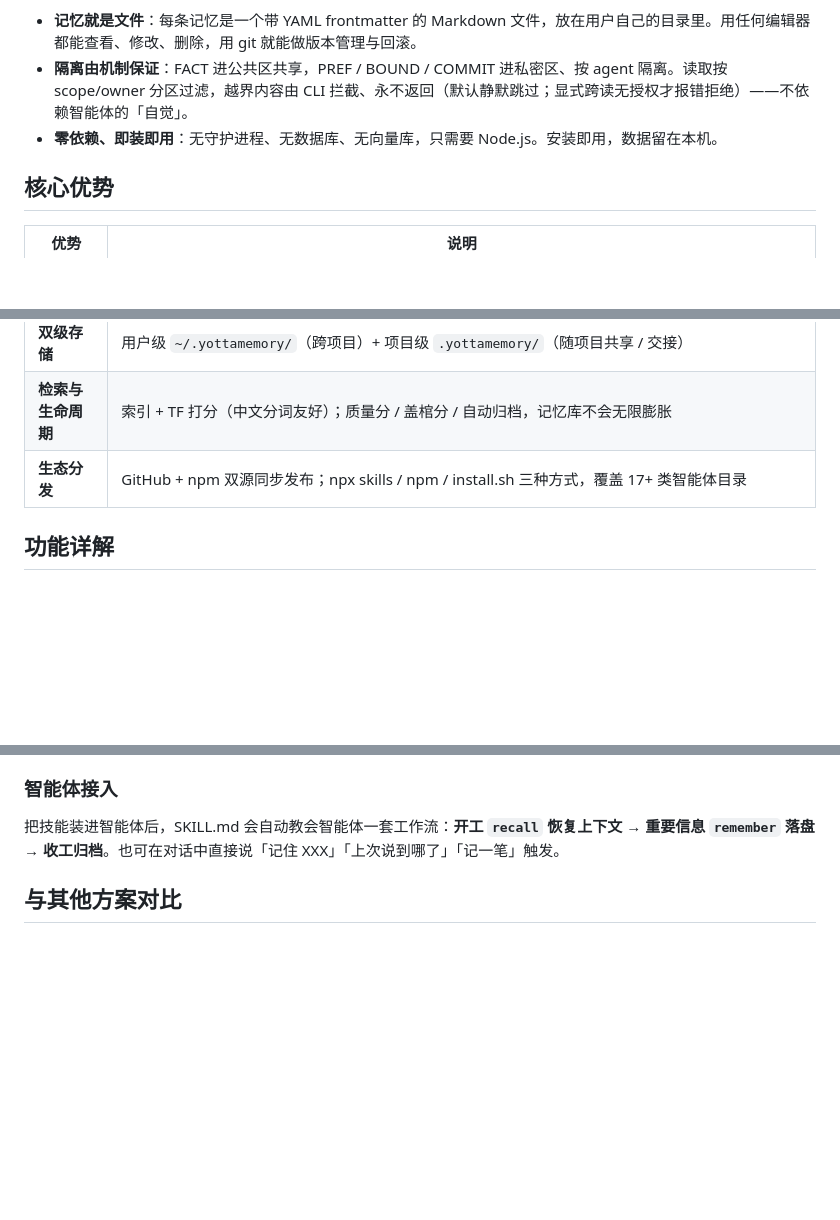
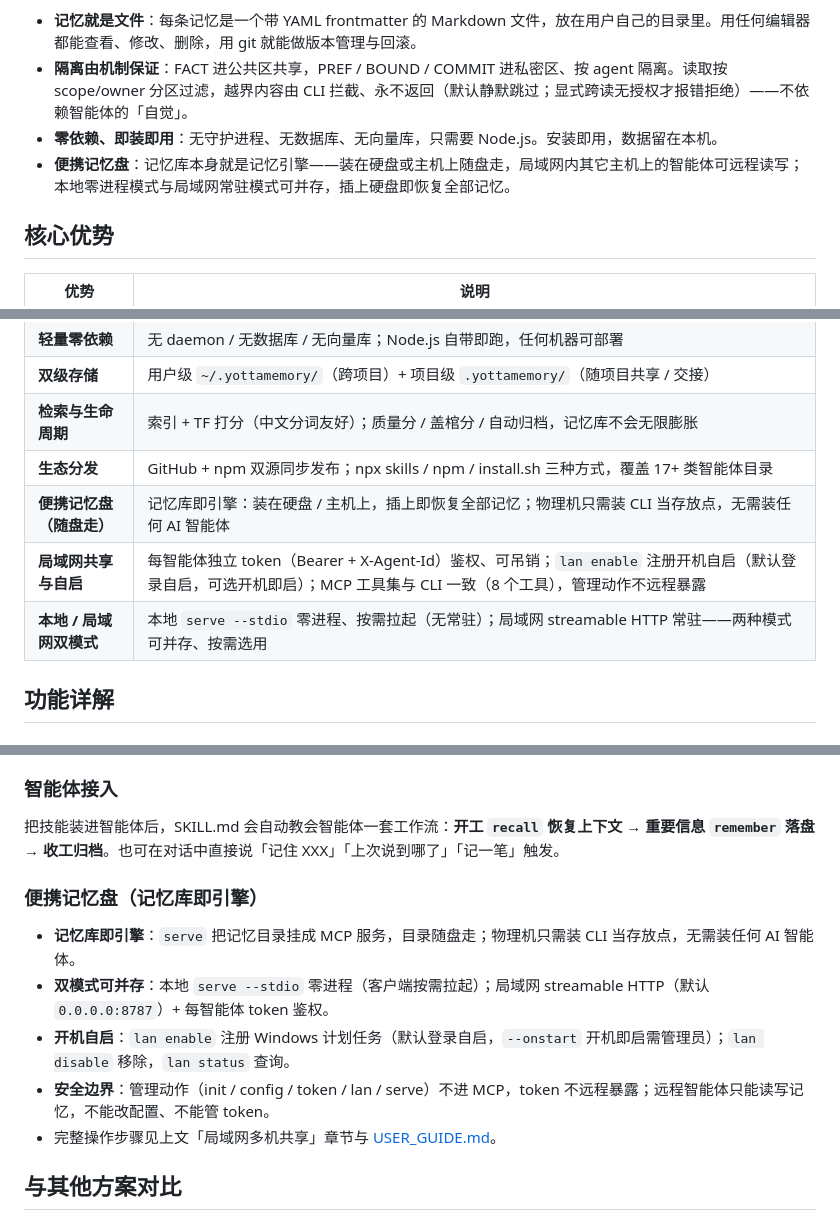
Before and after one commit to YottaMeta/yotta-memory, a Markdown page: README.md, 3 parts joined by grey strips. Rendered like a GitHub page; blank space fills up the shorter version.

Commit message:
docs: README 补齐便携记忆盘优势——核心价值+核心优势表新增「便携记忆盘（随盘走）/局域网共享与自启/本地与局域网双模式」三行，功能详解加便携记忆盘小节（记忆库即引擎/双模式/开机自启/安全边界），局域网章节注明新 token 即时生效无需重启

```diff
--- a/README.md
+++ b/README.md
@@ -24,6 +24,7 @@
 - **记忆就是文件**：每条记忆是一个带 YAML frontmatter 的 Markdown 文件，放在用户自己的目录里。用任何编辑器都能查看、修改、删除，用 git 就能做版本管理与回滚。
 - **隔离由机制保证**：FACT 进公共区共享，PREF / BOUND / COMMIT 进私密区、按 agent 隔离。读取按 scope/owner 分区过滤，越界内容由 CLI 拦截、永不返回（默认静默跳过；显式跨读无授权才报错拒绝）——不依赖智能体的「自觉」。
 - **零依赖、即装即用**：无守护进程、无数据库、无向量库，只需要 Node.js。安装即用，数据留在本机。
+- **便携记忆盘**：记忆库本身就是记忆引擎——装在硬盘或主机上随盘走，局域网内其它主机上的智能体可远程读写；本地零进程模式与局域网常驻模式可并存，插上硬盘即恢复全部记忆。
 
 ## 核心优势
 
@@ -36,6 +37,9 @@
 | **双级存储** | 用户级 `~/.yottamemory/`（跨项目）+ 项目级 `.yottamemory/`（随项目共享 / 交接）|
 | **检索与生命周期** | 索引 + TF 打分（中文分词友好）；质量分 / 盖棺分 / 自动归档，记忆库不会无限膨胀 |
 | **生态分发** | GitHub + npm 双源同步发布；npx skills / npm / install.sh 三种方式，覆盖 17+ 类智能体目录 |
+| **便携记忆盘（随盘走）** | 记忆库即引擎：装在硬盘 / 主机上，插上即恢复全部记忆；物理机只需装 CLI 当存放点，无需装任何 AI 智能体 |
+| **局域网共享与自启** | 每智能体独立 token（Bearer + X-Agent-Id）鉴权、可吊销；`lan enable` 注册开机自启（默认登录自启，可选开机即启）；MCP 工具集与 CLI 一致（8 个工具），管理动作不远程暴露 |
+| **本地 / 局域网双模式** | 本地 `serve --stdio` 零进程、按需拉起（无常驻）；局域网 streamable HTTP 常驻——两种模式可并存、按需选用 |
 
 ## 功能详解
 
@@ -81,6 +85,14 @@
 ### 智能体接入
 
 把技能装进智能体后，SKILL.md 会自动教会智能体一套工作流：**开工 `recall` 恢复上下文 → 重要信息 `remember` 落盘 → 收工归档**。也可在对话中直接说「记住 XXX」「上次说到哪了」「记一笔」触发。
+
+### 便携记忆盘（记忆库即引擎）
+
+- **记忆库即引擎**：`serve` 把记忆目录挂成 MCP 服务，目录随盘走；物理机只需装 CLI 当存放点，无需装任何 AI 智能体。
+- **双模式可并存**：本地 `serve --stdio` 零进程（客户端按需拉起）；局域网 streamable HTTP（默认 `0.0.0.0:8787`）+ 每智能体 token 鉴权。
+- **开机自启**：`lan enable` 注册 Windows 计划任务（默认登录自启，`--onstart` 开机即启需管理员）；`lan disable` 移除，`lan status` 查询。
+- **安全边界**：管理动作（init / config / token / lan / serve）不进 MCP，token 不远程暴露；远程智能体只能读写记忆，不能改配置、不能管 token。
+- 完整操作步骤见上文「局域网多机共享」章节与 [USER_GUIDE.md](USER_GUIDE.md)。
 
 ## 与其他方案对比
 
```
Also changed, not shown: other parts of README.md (+1 -0 lines).
